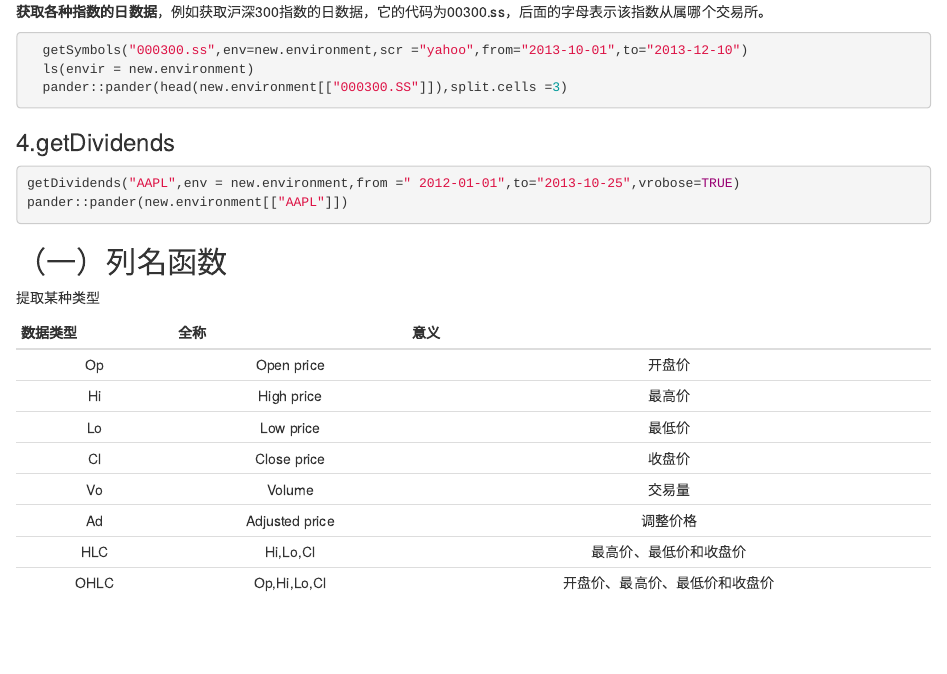
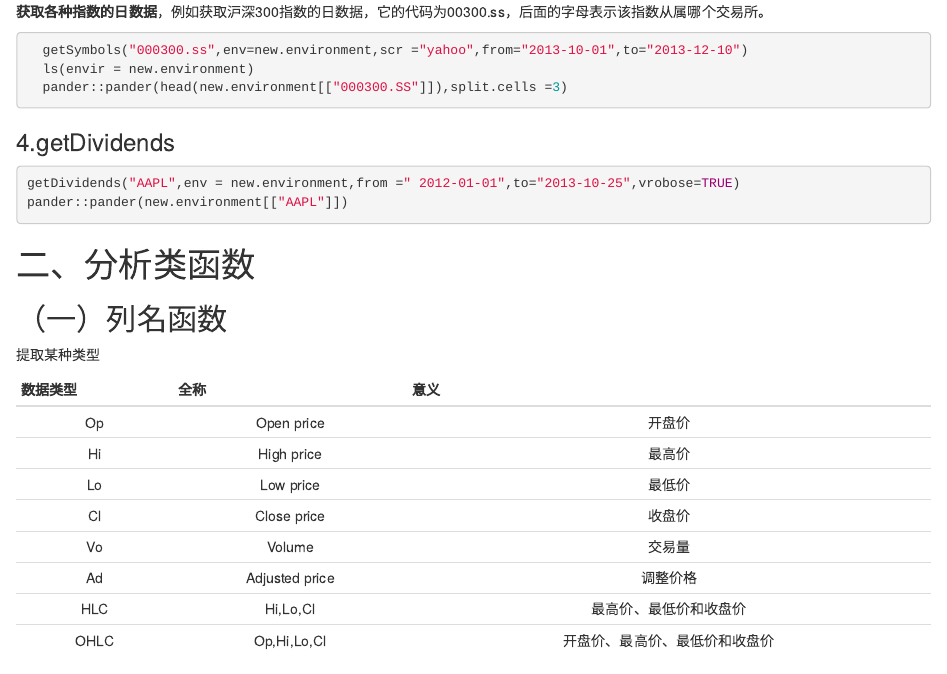
Before and after one commit to Rucer-quant/10-Conponent-Contribution-to-Standard-Deviation, an R Markdown document (quantmod.Rmd): the page in a window 1100 px wide, from 780 px down. Rendered offline with R 4.5, knitr and Pandoc, with nearby package versions; the code chunks are not run, so their results and figures are left out.

Commit message:
correct
I love you more than I can say!

````diff
--- a/quantmod.Rmd
+++ b/quantmod.Rmd
@@ -81,6 +81,8 @@ library(quantmod)
 getDividends("AAPL",env = new.environment,from =" 2012-01-01",to="2013-10-25",vrobose=TRUE)
 pander::pander(new.environment[["AAPL"]])
 ```
+
+# 二、分析类函数
 
 ## （一）列名函数
 提取某种类型
````
